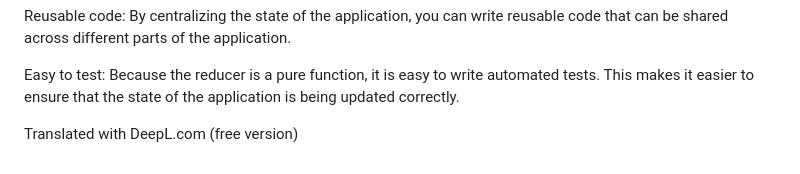
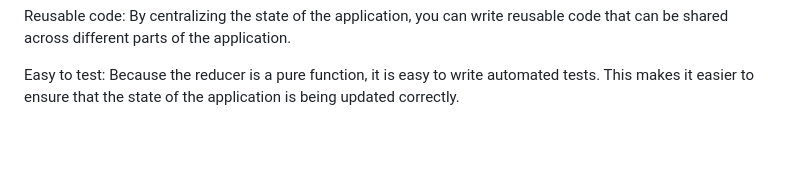
Before and after one commit to Acuari0/ballast_test, a Markdown page: README.md, the part around the change. Drawn GitHub-style; blank space fills up the shorter version.

Commit message:
#main with Readme

```diff
--- a/README.md
+++ b/README.md
@@ -81,5 +81,3 @@ Scalability: As the size and complexity of a Flutter application grows, Redux ma
 Reusable code: By centralizing the state of the application, you can write reusable code that can be shared across different parts of the application.
 
 Easy to test: Because the reducer is a pure function, it is easy to write automated tests. This makes it easier to ensure that the state of the application is being updated correctly.
-
-Translated with DeepL.com (free version)
```
